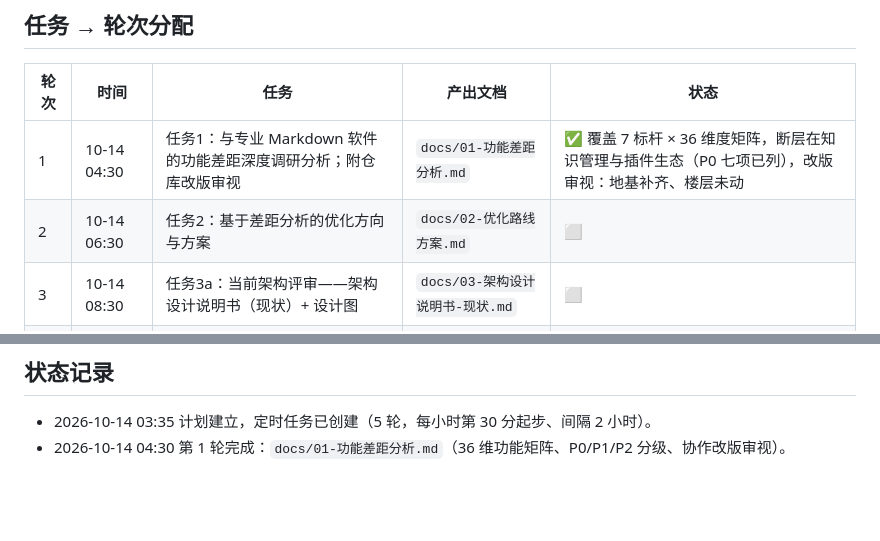
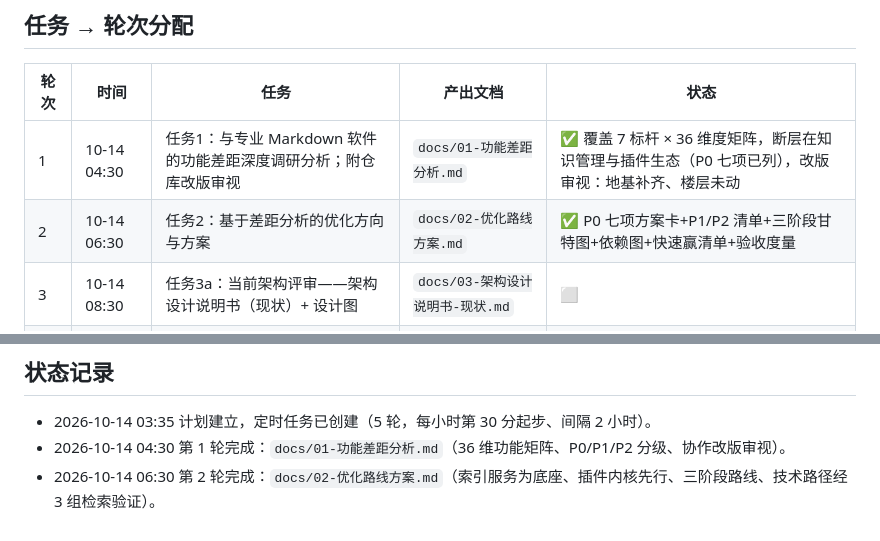
Before and after one commit to Fovercon/Inkleaf, a Markdown page: docs/00-五轮调研迭代计划.md, 2 parts joined by grey strips. Rendered like a GitHub page; blank space fills up the shorter version.

Commit message:
调研第2轮：优化路线方案（P0方案卡/索引服务底座/三阶段路线图/快速赢清单）

```diff
--- a/docs/00-五轮调研迭代计划.md
+++ b/docs/00-五轮调研迭代计划.md
@@ -12,7 +12,7 @@
 | 轮次 | 时间 | 任务 | 产出文档 | 状态 |
 |------|------|------|----------|------|
 | 1 | 10-14 04:30 | 任务1：与专业 Markdown 软件的功能差距深度调研分析；附仓库改版审视 | `docs/01-功能差距分析.md` | ✅ 覆盖 7 标杆 × 36 维度矩阵，断层在知识管理与插件生态（P0 七项已列），改版审视：地基补齐、楼层未动 |
-| 2 | 10-14 06:30 | 任务2：基于差距分析的优化方向与方案 | `docs/02-优化路线方案.md` | ⬜ |
+| 2 | 10-14 06:30 | 任务2：基于差距分析的优化方向与方案 | `docs/02-优化路线方案.md` | ✅ P0 七项方案卡+P1/P2 清单+三阶段甘特图+依赖图+快速赢清单+验收度量 |
 | 3 | 10-14 08:30 | 任务3a：当前架构评审——架构设计说明书（现状）+ 设计图 | `docs/03-架构设计说明书-现状.md` | ⬜ |
 | 4 | 10-14 10:30 | 任务3b：插件化架构设计——可扩展、可自定义的插件体系 | `docs/04-插件化架构设计.md` | ⬜ |
 | 5 | 10-14 12:30 | 任务4：AI 时代竞争力调研与战略 | `docs/05-AI时代竞争力战略.md` | ⬜ |
@@ -59,3 +59,4 @@
 
 - 2026-10-14 03:35 计划建立，定时任务已创建（5 轮，每小时第 30 分起步、间隔 2 小时）。
 - 2026-10-14 04:30 第 1 轮完成：`docs/01-功能差距分析.md`（36 维功能矩阵、P0/P1/P2 分级、协作改版审视）。
+- 2026-10-14 06:30 第 2 轮完成：`docs/02-优化路线方案.md`（索引服务为底座、插件内核先行、三阶段路线、技术路径经 3 组检索验证）。
```
Also changed, not shown: docs/02-优化路线方案.md (added, +173 -0 lines).
